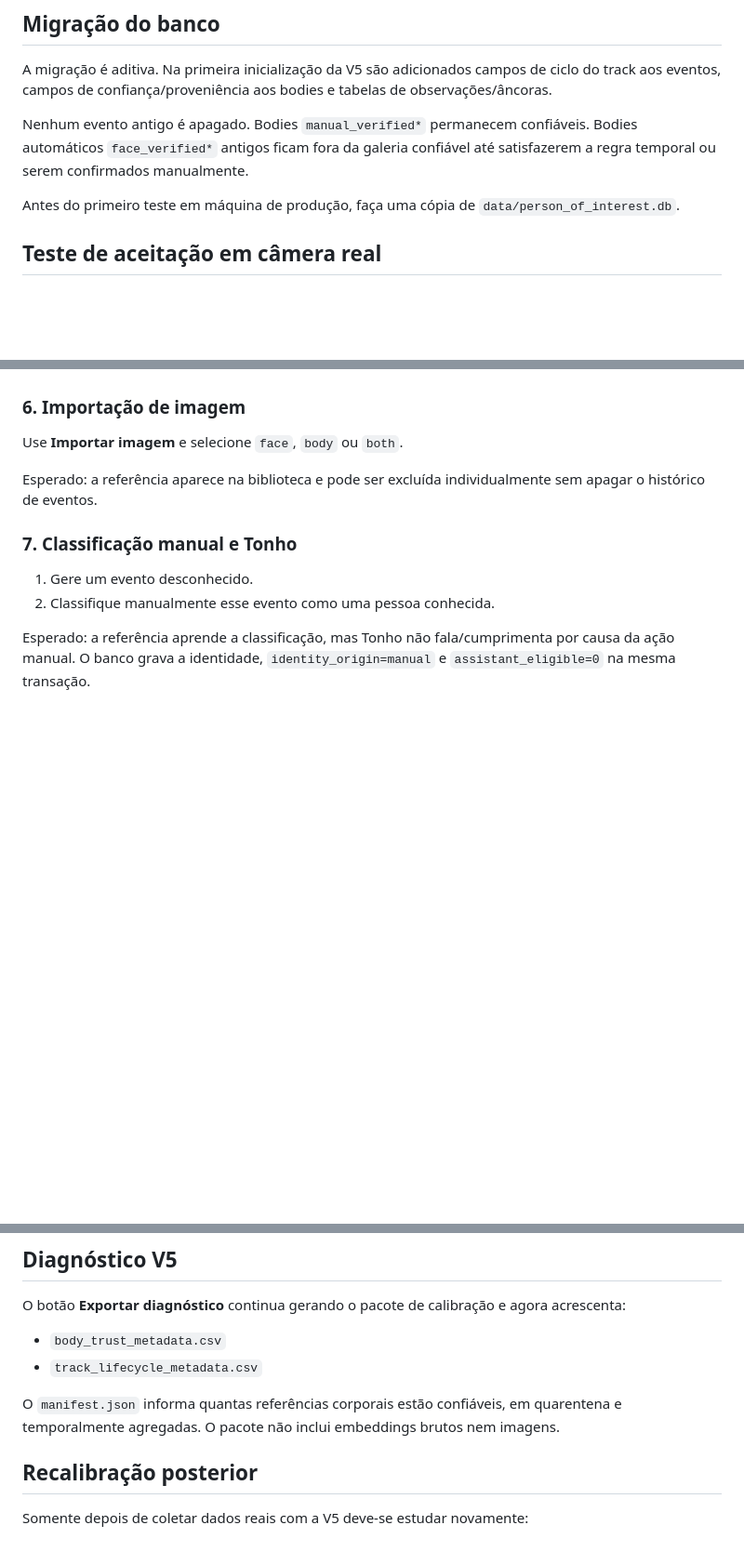
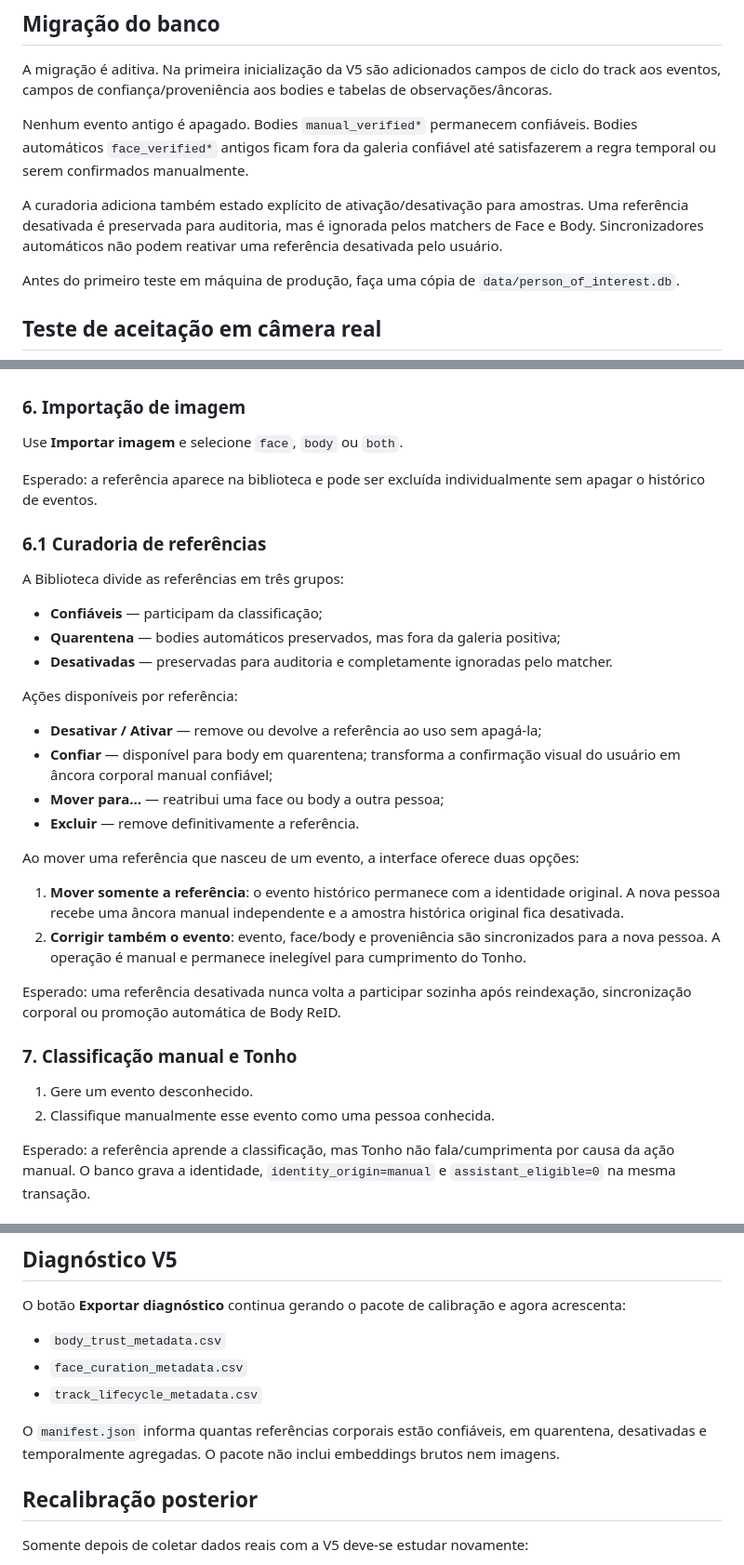
Before and after one commit to MicamAmorim/PersonOfInterest, a Markdown page: docs/V5_PERSISTENT_IDENTITY.md, 3 parts joined by grey strips. Shown at 93% size. GitHub-like rendering; blank space fills up the shorter version.

Commit message:
Document reference curation and reassignment workflow

```diff
--- a/docs/V5_PERSISTENT_IDENTITY.md
+++ b/docs/V5_PERSISTENT_IDENTITY.md
@@ -20,6 +20,8 @@ Esta branch implementa a reforma estrutural do pipeline de identidade do PersonO
 A migração é aditiva. Na primeira inicialização da V5 são adicionados campos de ciclo do track aos eventos, campos de confiança/proveniência aos bodies e tabelas de observações/âncoras.
 
 Nenhum evento antigo é apagado. Bodies `manual_verified*` permanecem confiáveis. Bodies automáticos `face_verified*` antigos ficam fora da galeria confiável até satisfazerem a regra temporal ou serem confirmados manualmente.
+
+A curadoria adiciona também estado explícito de ativação/desativação para amostras. Uma referência desativada é preservada para auditoria, mas é ignorada pelos matchers de Face e Body. Sincronizadores automáticos não podem reativar uma referência desativada pelo usuário.
 
 Antes do primeiro teste em máquina de produção, faça uma cópia de `data/person_of_interest.db`.
 
@@ -72,6 +74,28 @@ Use **Importar imagem** e selecione `face`, `body` ou `both`.
 
 Esperado: a referência aparece na biblioteca e pode ser excluída individualmente sem apagar o histórico de eventos.
 
+### 6.1 Curadoria de referências
+
+A Biblioteca divide as referências em três grupos:
+
+- **Confiáveis** — participam da classificação;
+- **Quarentena** — bodies automáticos preservados, mas fora da galeria positiva;
+- **Desativadas** — preservadas para auditoria e completamente ignoradas pelo matcher.
+
+Ações disponíveis por referência:
+
+- **Desativar / Ativar** — remove ou devolve a referência ao uso sem apagá-la;
+- **Confiar** — disponível para body em quarentena; transforma a confirmação visual do usuário em âncora corporal manual confiável;
+- **Mover para…** — reatribui uma face ou body a outra pessoa;
+- **Excluir** — remove definitivamente a referência.
+
+Ao mover uma referência que nasceu de um evento, a interface oferece duas opções:
+
+1. **Mover somente a referência**: o evento histórico permanece com a identidade original. A nova pessoa recebe uma âncora manual independente e a amostra histórica original fica desativada.
+2. **Corrigir também o evento**: evento, face/body e proveniência são sincronizados para a nova pessoa. A operação é manual e permanece inelegível para cumprimento do Tonho.
+
+Esperado: uma referência desativada nunca volta a participar sozinha após reindexação, sincronização corporal ou promoção automática de Body ReID.
+
 ### 7. Classificação manual e Tonho
 
 1. Gere um evento desconhecido.
@@ -121,9 +145,10 @@ Esperado: exclusão individual, em lote e total continuam funcionando. Um track
 O botão **Exportar diagnóstico** continua gerando o pacote de calibração e agora acrescenta:
 
 - `body_trust_metadata.csv`
+- `face_curation_metadata.csv`
 - `track_lifecycle_metadata.csv`
 
-O `manifest.json` informa quantas referências corporais estão confiáveis, em quarentena e temporalmente agregadas. O pacote não inclui embeddings brutos nem imagens.
+O `manifest.json` informa quantas referências corporais estão confiáveis, em quarentena, desativadas e temporalmente agregadas. O pacote não inclui embeddings brutos nem imagens.
 
 ## Recalibração posterior
 
```
